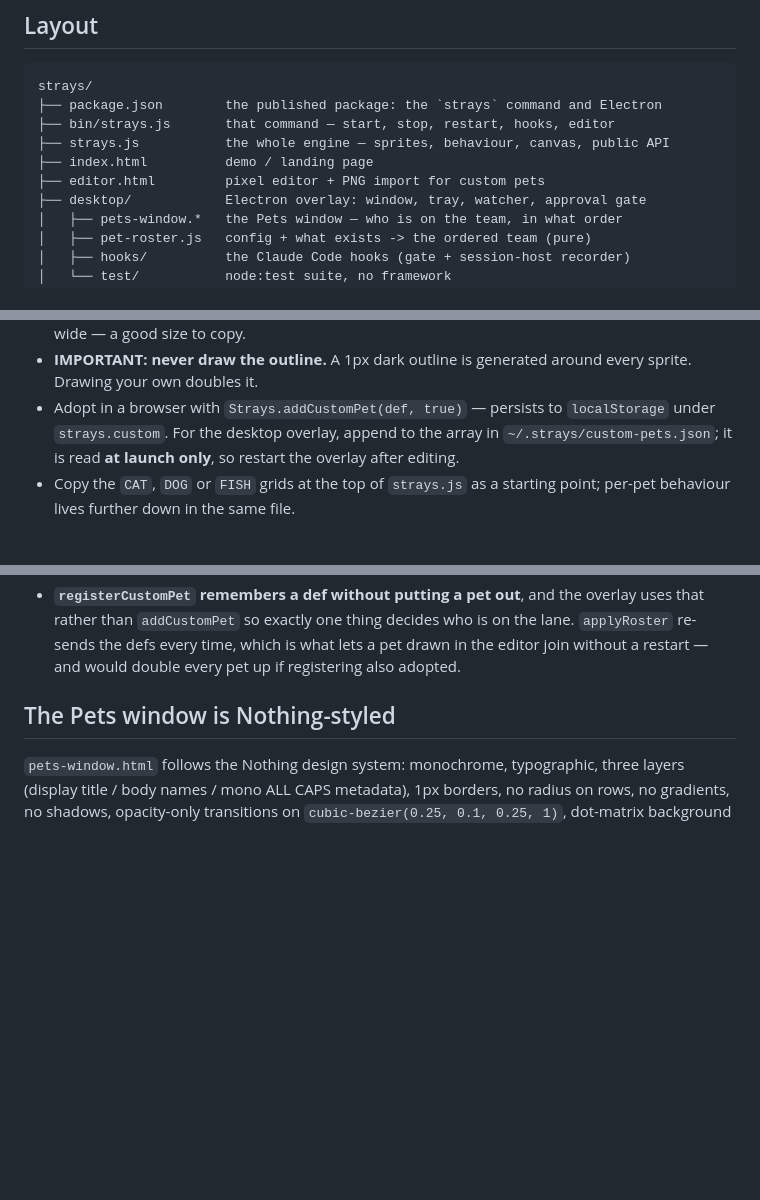
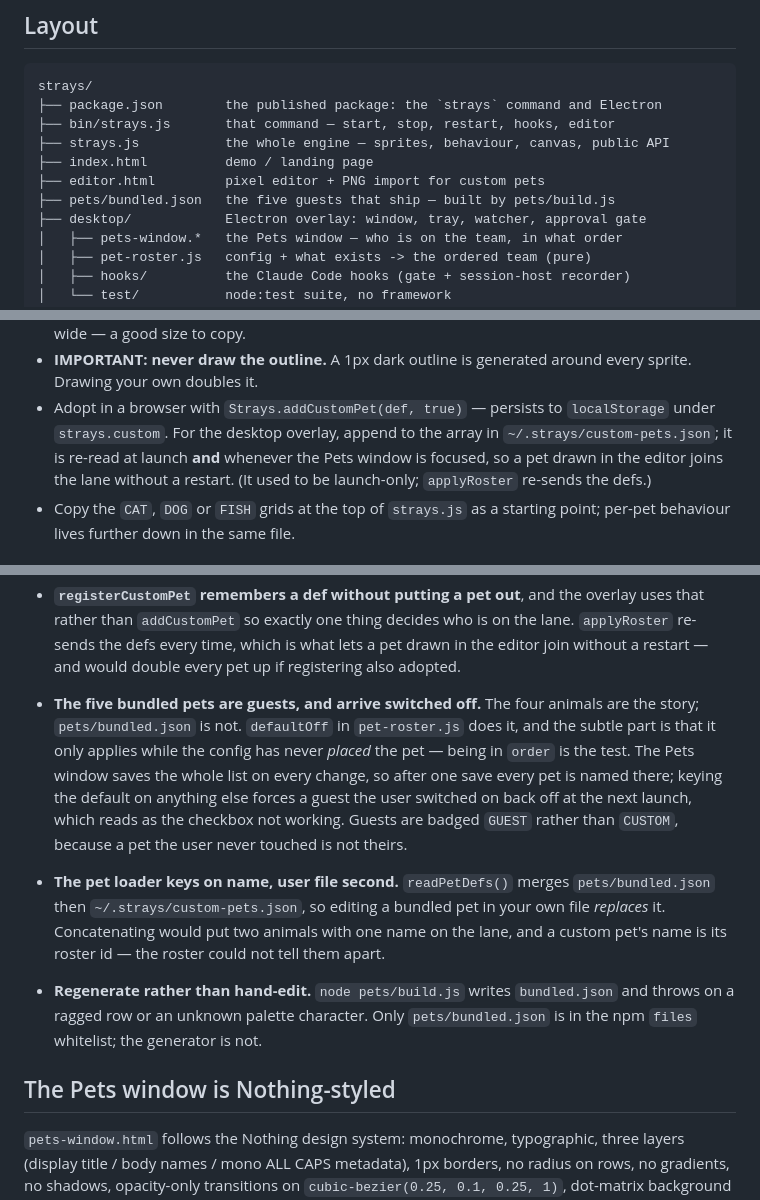
Before and after one commit to tisu19021997/strays, a Markdown page: CLAUDE.md, 3 parts joined by grey strips. Drawn GitHub-style; blank space fills up the shorter version.

```diff
--- a/CLAUDE.md
+++ b/CLAUDE.md
@@ -13,6 +13,7 @@ strays/
 ├── strays.js           the whole engine — sprites, behaviour, canvas, public API
 ├── index.html          demo / landing page
 ├── editor.html         pixel editor + PNG import for custom pets
+├── pets/bundled.json   the five guests that ship — built by pets/build.js
 ├── desktop/            Electron overlay: window, tray, watcher, approval gate
 │   ├── pets-window.*   the Pets window — who is on the team, in what order
 │   ├── pet-roster.js   config + what exists -> the ordered team (pure)
@@ -54,8 +55,9 @@ The most common request. A pet is JSON: `{ name, speed, phrases, palette, grids
   every sprite. Drawing your own doubles it.
 - Adopt in a browser with `Strays.addCustomPet(def, true)` — persists to
   `localStorage` under `strays.custom`. For the desktop overlay, append to the
-  array in `~/.strays/custom-pets.json`; it is read **at launch only**, so
-  restart the overlay after editing.
+  array in `~/.strays/custom-pets.json`; it is re-read at launch **and** whenever
+  the Pets window is focused, so a pet drawn in the editor joins the lane without
+  a restart. (It used to be launch-only; `applyRoster` re-sends the defs.)
 - Copy the `CAT`, `DOG` or `FISH` grids at the top of `strays.js` as a starting
   point; per-pet behaviour lives further down in the same file.
 
@@ -95,6 +97,23 @@ The most common request. A pet is JSON: `{ name, speed, phrases, palette, grids
   on the lane. `applyRoster` re-sends the defs every time, which is what lets a pet
   drawn in the editor join without a restart — and would double every pet up if
   registering also adopted.
+
+- **The five bundled pets are guests, and arrive switched off.** The four animals
+  are the story; `pets/bundled.json` is not. `defaultOff` in `pet-roster.js` does
+  it, and the subtle part is that it only applies while the config has never
+  *placed* the pet — being in `order` is the test. The Pets window saves the whole
+  list on every change, so after one save every pet is named there; keying the
+  default on anything else forces a guest the user switched on back off at the next
+  launch, which reads as the checkbox not working. Guests are badged `GUEST`
+  rather than `CUSTOM`, because a pet the user never touched is not theirs.
+- **The pet loader keys on name, user file second.** `readPetDefs()` merges
+  `pets/bundled.json` then `~/.strays/custom-pets.json`, so editing a bundled pet
+  in your own file *replaces* it. Concatenating would put two animals with one name
+  on the lane, and a custom pet's name is its roster id — the roster could not tell
+  them apart.
+- **Regenerate rather than hand-edit.** `node pets/build.js` writes
+  `bundled.json` and throws on a ragged row or an unknown palette character. Only
+  `pets/bundled.json` is in the npm `files` whitelist; the generator is not.
 
 ## The Pets window is Nothing-styled
 
```
Also changed, not shown: README.md (+19 -2 lines), docs/custom-pets.md (+19 -0 lines), docs/pets-window.png, 7 other files.
